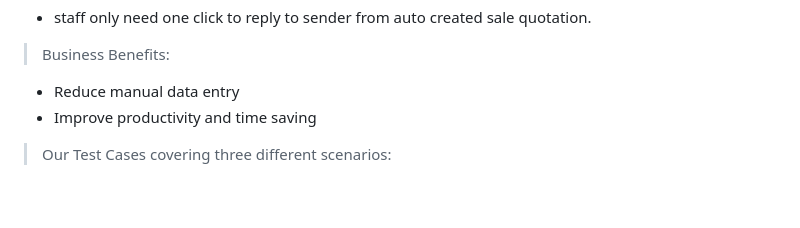
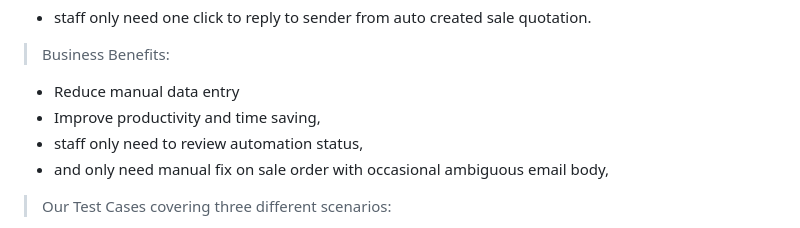
Before and after one commit to cshwk2020/odoo_sales, a Markdown page: README.md, the part around the change. Rendered like a GitHub page; blank space fills up the shorter version.

```diff
--- a/README.md
+++ b/README.md
@@ -38,7 +38,9 @@ Gmail Received ( N8N ) → Parser (LLM) → Matching ODOO products Embeddings (R
 > Business Benefits:
 
 - Reduce manual data entry
-- Improve productivity and time saving
+- Improve productivity and time saving,
+- staff only need to review automation status,
+- and only need manual fix on sale order with occasional ambiguous email body,
 
 
 > Our Test Cases covering three different scenarios:
```
